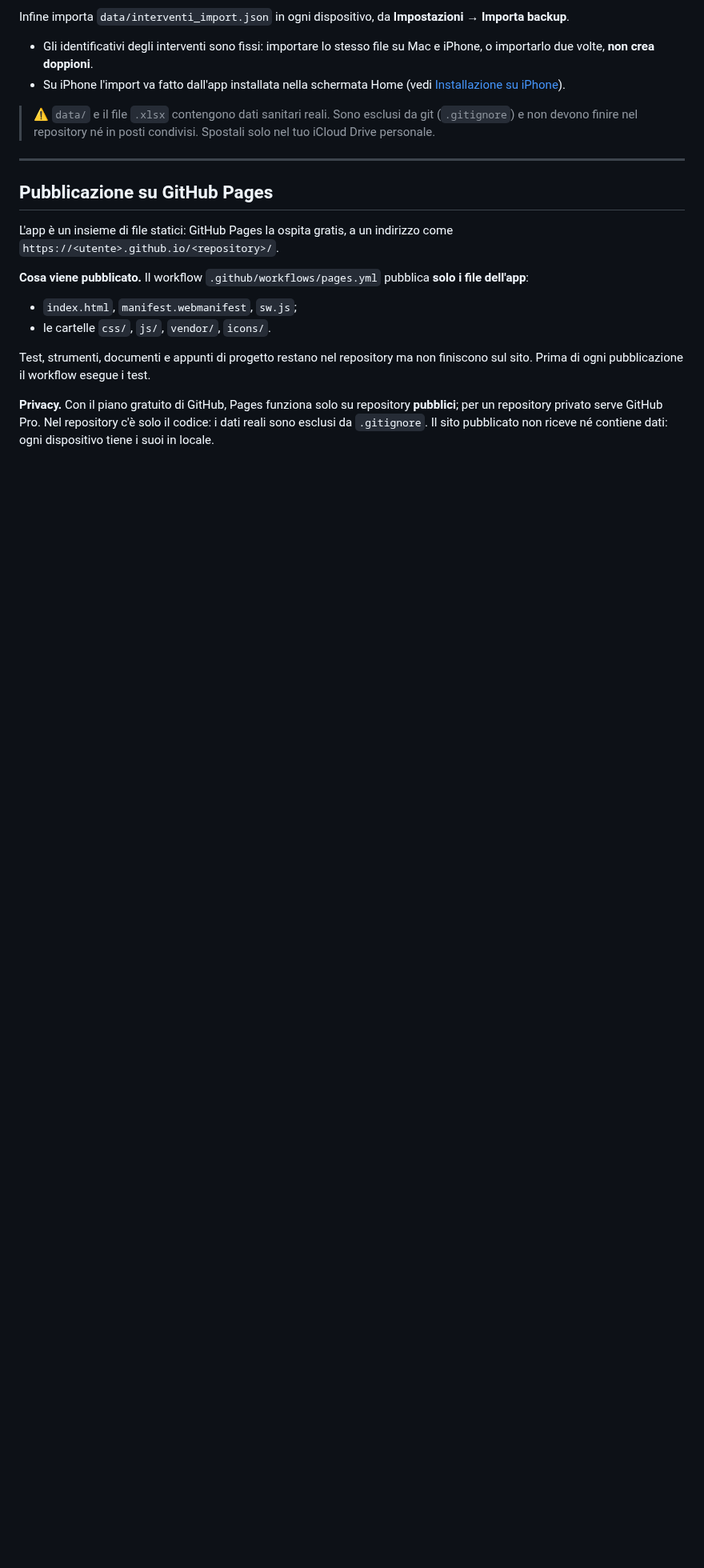
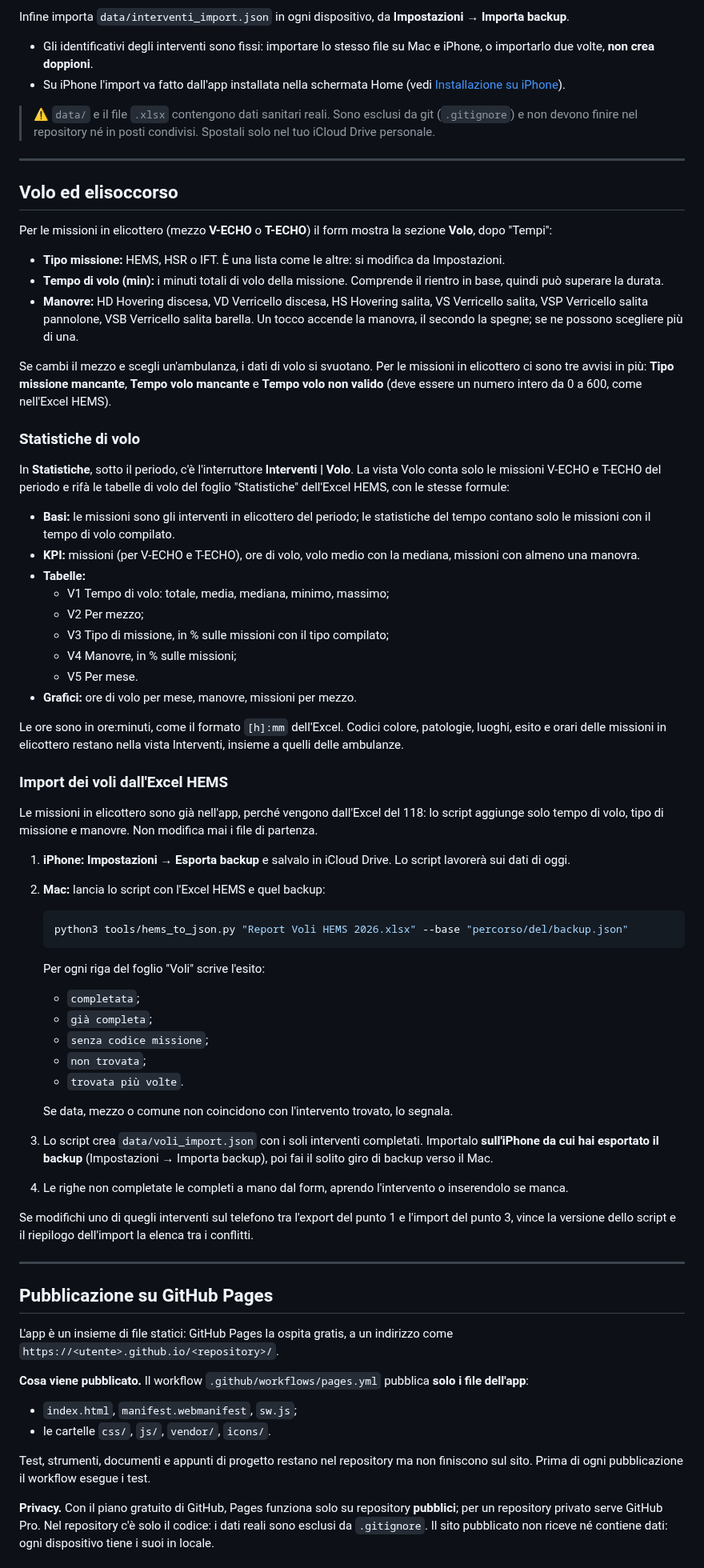
Before and after one commit to TempoZeroMed/interventi-118, a Markdown page: README.md, the part around one of its changes. Shown at 80% size. Drawn GitHub-style; blank space fills up the shorter version.

Commit message:
Volo ed elisoccorso: documenti e versione 1.1.0
Co-Authored-By: Claude Opus 5.5 <noreply@anthropic.com>

````diff
--- a/README.md
+++ b/README.md
@@ -77,6 +78,58 @@ Infine importa `data/interventi_import.json` in ogni dispositivo, da **Impostazi
 - Su iPhone l'import va fatto dall'app installata nella schermata Home (vedi [Installazione su iPhone](#installazione-su-iphone)).
 
 > ⚠️ `data/` e il file `.xlsx` contengono dati sanitari reali. Sono esclusi da git (`.gitignore`) e non devono finire nel repository né in posti condivisi. Spostali solo nel tuo iCloud Drive personale.
+
+---
+
+## Volo ed elisoccorso
+
+Per le missioni in elicottero (mezzo **V-ECHO** o **T-ECHO**) il form mostra la sezione **Volo**, dopo "Tempi":
+
+- **Tipo missione:** HEMS, HSR o IFT. È una lista come le altre: si modifica da Impostazioni.
+- **Tempo di volo (min):** i minuti totali di volo della missione. Comprende il rientro in base, quindi può superare la durata.
+- **Manovre:** HD Hovering discesa, VD Verricello discesa, HS Hovering salita, VS Verricello salita, VSP Verricello salita pannolone, VSB Verricello salita barella. Un tocco accende la manovra, il secondo la spegne; se ne possono scegliere più di una.
+
+Se cambi il mezzo e scegli un'ambulanza, i dati di volo si svuotano. Per le missioni in elicottero ci sono tre avvisi in più: **Tipo missione mancante**, **Tempo volo mancante** e **Tempo volo non valido** (deve essere un numero intero da 0 a 600, come nell'Excel HEMS).
+
+### Statistiche di volo
+
+In **Statistiche**, sotto il periodo, c'è l'interruttore **Interventi | Volo**. La vista Volo conta solo le missioni V-ECHO e T-ECHO del periodo e rifà le tabelle di volo del foglio "Statistiche" dell'Excel HEMS, con le stesse formule:
+
+- **Basi:** le missioni sono gli interventi in elicottero del periodo; le statistiche del tempo contano solo le missioni con il tempo di volo compilato.
+- **KPI:** missioni (per V-ECHO e T-ECHO), ore di volo, volo medio con la mediana, missioni con almeno una manovra.
+- **Tabelle:**
+  - V1 Tempo di volo: totale, media, mediana, minimo, massimo;
+  - V2 Per mezzo;
+  - V3 Tipo di missione, in % sulle missioni con il tipo compilato;
+  - V4 Manovre, in % sulle missioni;
+  - V5 Per mese.
+- **Grafici:** ore di volo per mese, manovre, missioni per mezzo.
+
+Le ore sono in ore:minuti, come il formato `[h]:mm` dell'Excel. Codici colore, patologie, luoghi, esito e orari delle missioni in elicottero restano nella vista Interventi, insieme a quelli delle ambulanze.
+
+### Import dei voli dall'Excel HEMS
+
+Le missioni in elicottero sono già nell'app, perché vengono dall'Excel del 118: lo script aggiunge solo tempo di volo, tipo di missione e manovre. Non modifica mai i file di partenza.
+
+1. **iPhone:** **Impostazioni → Esporta backup** e salvalo in iCloud Drive. Lo script lavorerà sui dati di oggi.
+2. **Mac:** lancia lo script con l'Excel HEMS e quel backup:
+
+   ```bash
+   python3 tools/hems_to_json.py "Report Voli HEMS 2026.xlsx" --base "percorso/del/backup.json"
+   ```
+
+   Per ogni riga del foglio "Voli" scrive l'esito:
+   - `completata`;
+   - `già completa`;
+   - `senza codice missione`;
+   - `non trovata`;
+   - `trovata più volte`.
+
+   Se data, mezzo o comune non coincidono con l'intervento trovato, lo segnala.
+3. Lo script crea `data/voli_import.json` con i soli interventi completati. Importalo **sull'iPhone da cui hai esportato il backup** (Impostazioni → Importa backup), poi fai il solito giro di backup verso il Mac.
+4. Le righe non completate le completi a mano dal form, aprendo l'intervento o inserendolo se manca.
+
+Se modifichi uno di quegli interventi sul telefono tra l'export del punto 1 e l'import del punto 3, vince la versione dello script e il riepilogo dell'import la elenca tra i conflitti.
 
 ---
 
````
Also changed, not shown: other parts of README.md (+33 -19 lines), DESIGN.md (+5 -0 lines), docs/screenshots/1440-offline-impostazioni.png, docs/screenshots/390-import-merge.png, docs/screenshots/390-offline-impostazioni.png, 3 other files.
